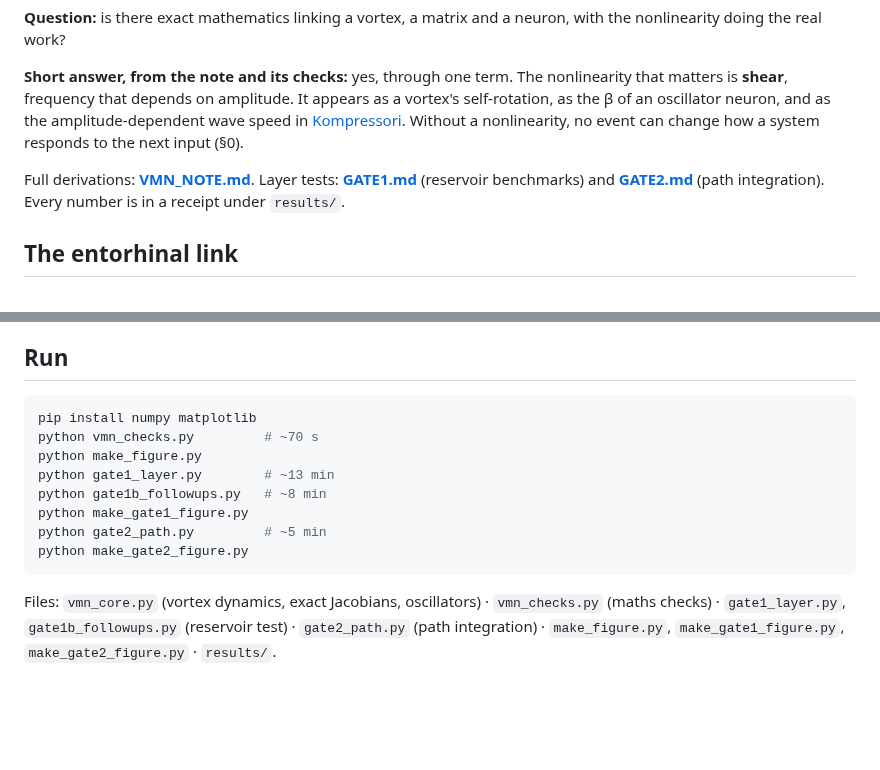
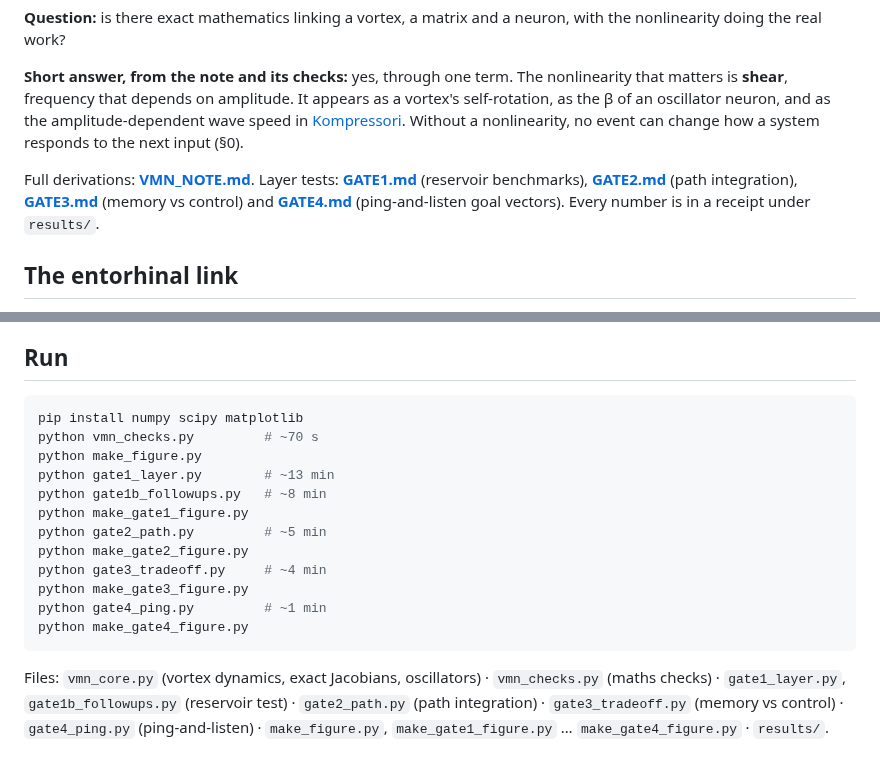
Before and after one commit to anttiluode/VMNClaude, a Markdown page: README.md, 2 parts joined by grey strips. Rendered like a GitHub page; blank space fills up the shorter version.

````diff
--- a/README.md
+++ b/README.md
@@ -6,7 +6,7 @@ Claude (Opus 5.5) side of the VMN line. Sol works the same question in [VMN](htt
 
 **Short answer, from the note and its checks:** yes, through one term. The nonlinearity that matters is **shear**, frequency that depends on amplitude. It appears as a vortex's self-rotation, as the β of an oscillator neuron, and as the amplitude-dependent wave speed in [Kompressori](https://github.com/anttiluode/Kompressori). Without a nonlinearity, no event can change how a system responds to the next input (§0).
 
-Full derivations: **[VMN_NOTE.md](VMN_NOTE.md)**. Layer tests: **[GATE1.md](GATE1.md)** (reservoir benchmarks) and **[GATE2.md](GATE2.md)** (path integration). Every number is in a receipt under `results/`.
+Full derivations: **[VMN_NOTE.md](VMN_NOTE.md)**. Layer tests: **[GATE1.md](GATE1.md)** (reservoir benchmarks), **[GATE2.md](GATE2.md)** (path integration), **[GATE3.md](GATE3.md)** (memory vs control) and **[GATE4.md](GATE4.md)** (ping-and-listen goal vectors). Every number is in a receipt under `results/`.
 
 ## The entorhinal link
 
@@ -78,7 +90,7 @@ Full write-up: **[GATE2.md](GATE2.md)**. A bank of 40 velocity-controlled oscill
 ## Run
 
 ```bash
-pip install numpy matplotlib
+pip install numpy scipy matplotlib
 python vmn_checks.py         # ~70 s
 python make_figure.py
 python gate1_layer.py        # ~13 min
@@ -86,6 +98,10 @@ python gate1b_followups.py   # ~8 min
 python make_gate1_figure.py
 python gate2_path.py         # ~5 min
 python make_gate2_figure.py
+python gate3_tradeoff.py     # ~4 min
+python make_gate3_figure.py
+python gate4_ping.py         # ~1 min
+python make_gate4_figure.py
 ```
 
-Files: `vmn_core.py` (vortex dynamics, exact Jacobians, oscillators) · `vmn_checks.py` (maths checks) · `gate1_layer.py`, `gate1b_followups.py` (reservoir test) · `gate2_path.py` (path integration) · `make_figure.py`, `make_gate1_figure.py`, `make_gate2_figure.py` · `results/`.
+Files: `vmn_core.py` (vortex dynamics, exact Jacobians, oscillators) · `vmn_checks.py` (maths checks) · `gate1_layer.py`, `gate1b_followups.py` (reservoir test) · `gate2_path.py` (path integration) · `gate3_tradeoff.py` (memory vs control) · `gate4_ping.py` (ping-and-listen) · `make_figure.py`, `make_gate1_figure.py` … `make_gate4_figure.py` · `results/`.
````
Also changed, not shown: other parts of README.md (+21 -9 lines), GATE2.md (+2 -0 lines), GATE3.md (+2 -0 lines), GATE4.md (added, +82 -0 lines), results/gate4_summary.png (added), 3 other files.
